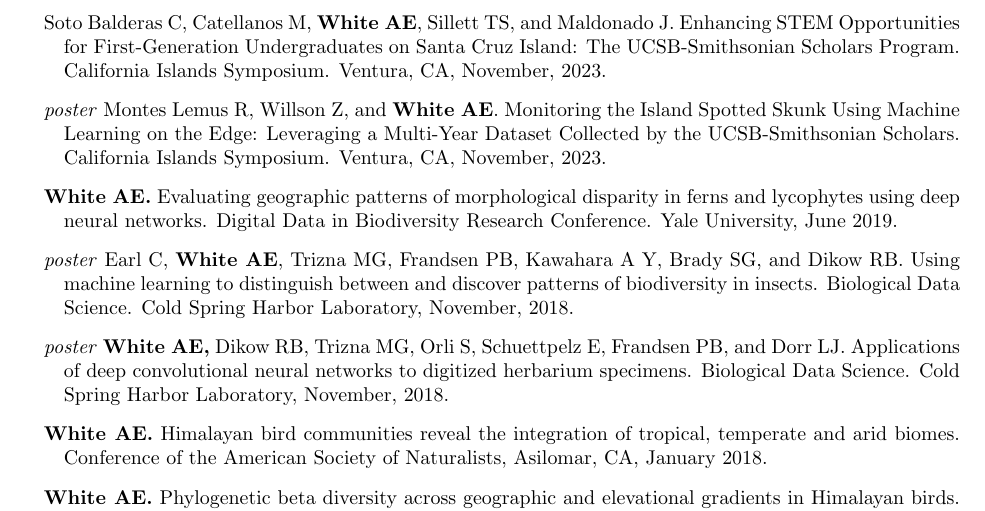
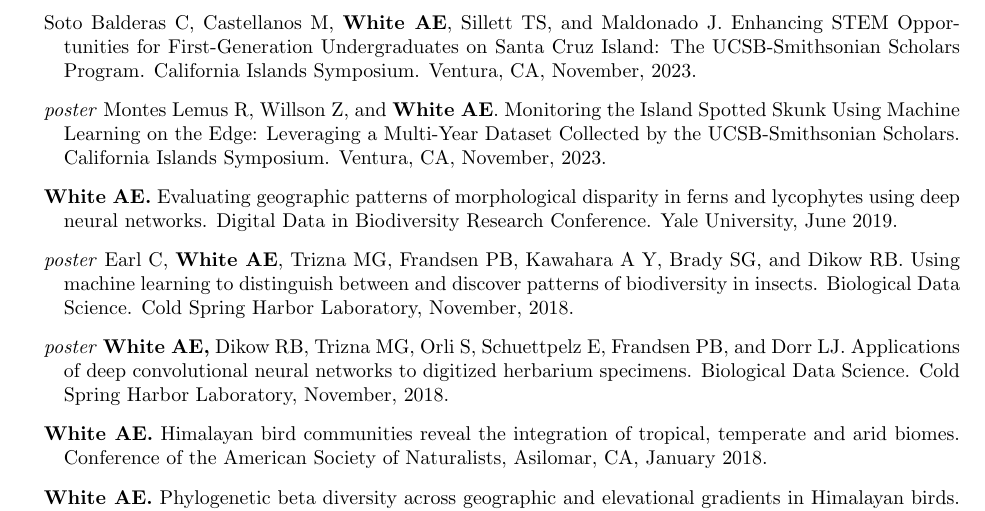
Before and after one commit to aewhite100/my_cv, a LaTeX CV (main_cv.tex): part of page 6 of 7, cut so that both start at the same text. Compiled offline with pdfLaTeX.

Commit message:
Update main_cv.tex

```diff
--- a/main_cv.tex
+++ b/main_cv.tex
@@ -279,7 +279,7 @@ Washington, DC, USA
 \begin{biblist}
 \item \textbf{White AE}, Castellanos M, Soto Balderas C, Sillett TS, and Maldonado J. Data science empowering diversity in conservation: Santa Cruz Island as a testing ground for both machine learning-based field observations and computational skills building for underrepresented students in STEM. California Islands Symposium. Ventura, CA, November, 2023.
 
-\item Soto Balderas C, Catellanos M, \textbf{White AE}, Sillett TS, and Maldonado J. Enhancing STEM Opportunities for First-Generation Undergraduates on Santa Cruz Island: The UCSB-Smithsonian Scholars Program. California Islands Symposium. Ventura, CA, November, 2023.
+\item Soto Balderas C, Castellanos M, \textbf{White AE}, Sillett TS, and Maldonado J. Enhancing STEM Opportunities for First-Generation Undergraduates on Santa Cruz Island: The UCSB-Smithsonian Scholars Program. California Islands Symposium. Ventura, CA, November, 2023.
 
 \item \emph{poster} Montes Lemus R, Willson Z, and \textbf{White AE}. Monitoring the Island Spotted Skunk Using Machine Learning on the Edge: Leveraging a Multi-Year Dataset Collected by the UCSB-Smithsonian Scholars. California Islands Symposium. Ventura, CA, November, 2023.
 
```
